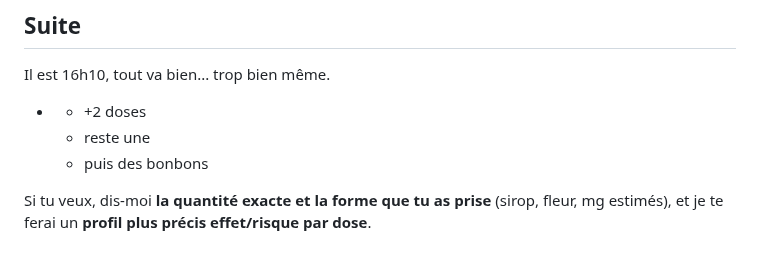
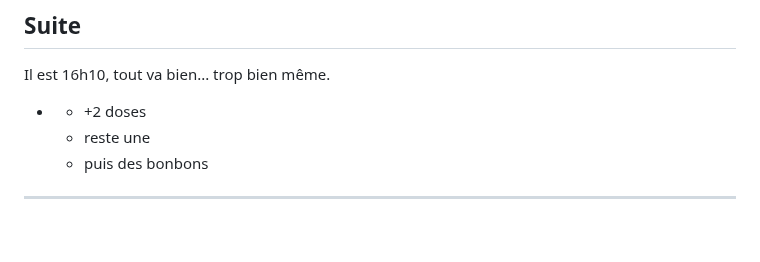
Before and after one commit to ouaisfieu/hip, a Markdown page: README.md, the part around the change. Drawn GitHub-style.

```diff
--- a/README.md
+++ b/README.md
@@ -112,7 +112,8 @@ Il est 16h10, tout va bien... trop bien même.
   + reste une
   + puis des bonbons
 
-Si tu veux, dis-moi **la quantité exacte et la forme que tu as prise** (sirop, fleur, mg estimés), et je te ferai un **profil plus précis effet/risque par dose**.
+---
+
 
 [1]: https://en.wikipedia.org/wiki/Muscimol "Muscimol"
 [2]: https://www.acslab.com/mushrooms/amanita-muscaria-vs-psychedelic-mushrooms "Amanita Muscaria vs. Psychedelic Mushrooms (Psilocybin)"
```
